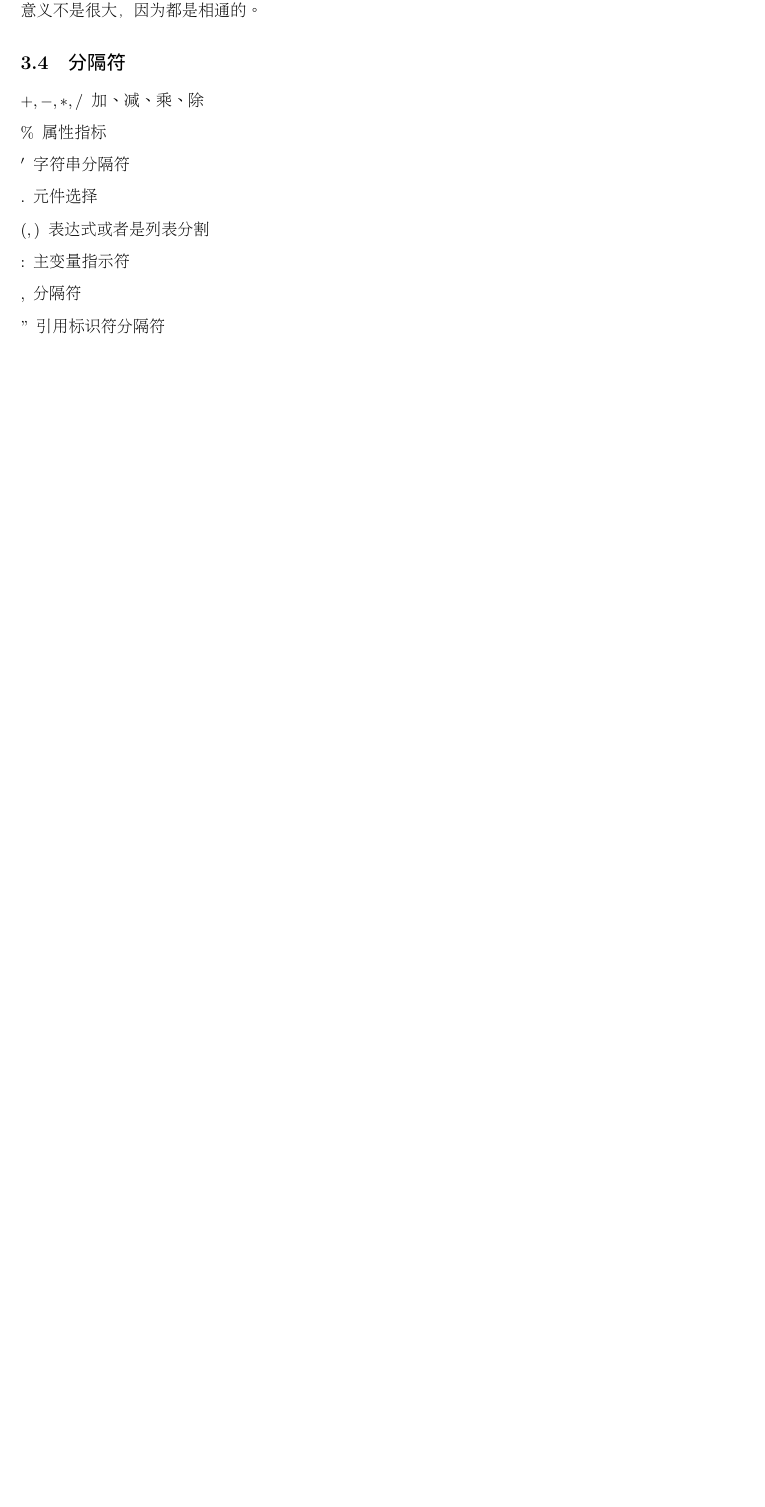
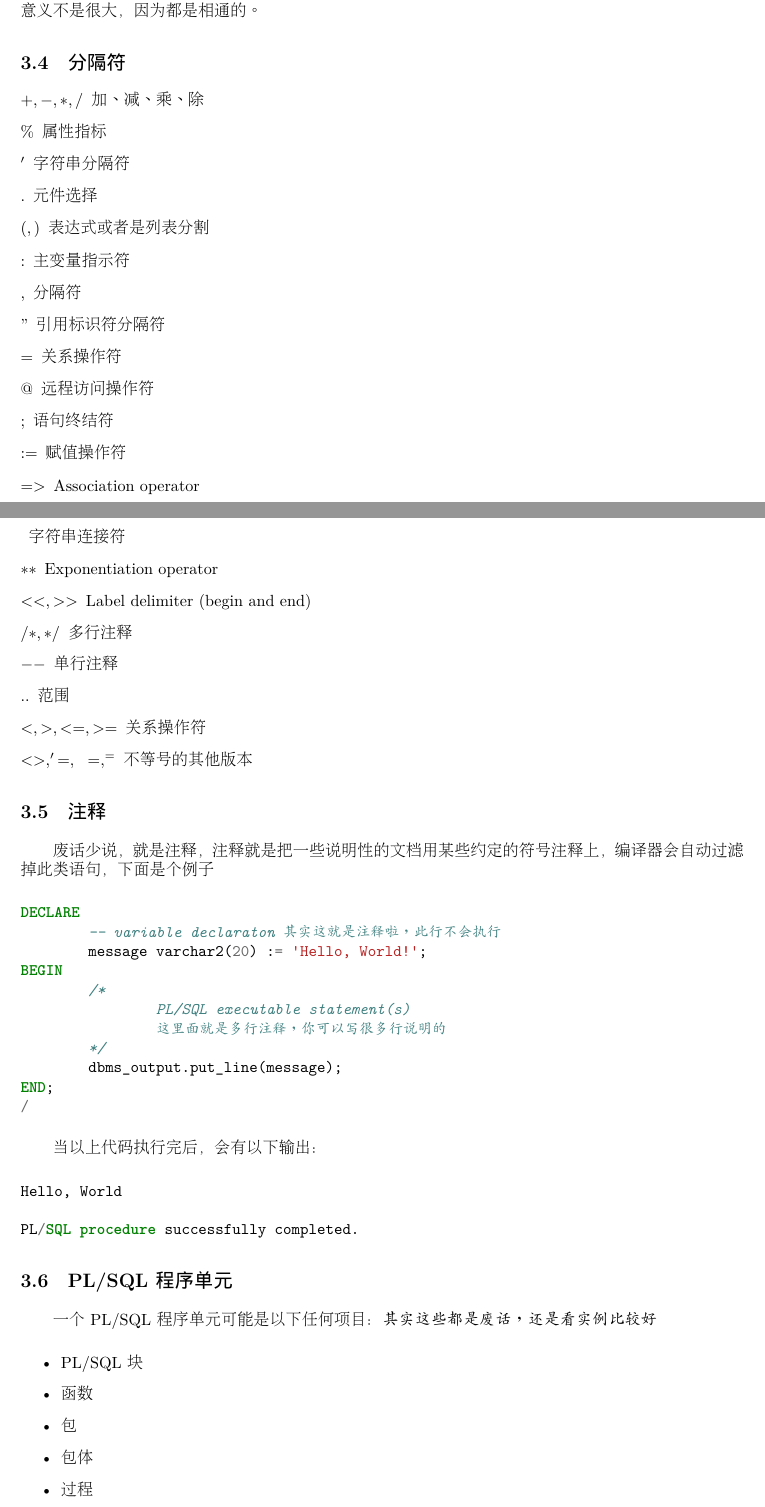
Before and after one commit to crouse/papers, a LaTeX document (plsql/plsql.tex): part of page 4 of 4 before the commit and two parts of pages 4 and 5 of 6 after it, the two joined at a grey line, cut so that both start at the same text, the shorter picture padded with empty space. The pictures show the PDF file plsql/plsql.pdf that the author committed with the source.

Commit message:
update one page

```diff
--- a/plsql/plsql.tex
+++ b/plsql/plsql.tex
@@ -140,4 +140,53 @@ PL/SQL 标识符包含常量、变量、异常、过程、游标和一些保留
 \item[$:$] 主变量指示符
 \item[$,$] 分隔符
 \item[$"$] 引用标识符分隔符
+\item[$=$] 关系操作符
+\item[$@$] 远程访问操作符
+\item[$;$] 语句终结符
+\item[$:=$] 赋值操作符
+\item[$=>$] Association operator
+\item[$||$] 字符串连接符
+\item[$**$] Exponentiation operator
+\item[$<<,>>$] Label delimiter (begin and end)
+\item[$/*,*/$] 多行注释
+\item[$--$] 单行注释
+\item[$..$] 范围
+\item[$<,>, <=, >= $] 关系操作符
+\item[$<>, '=, ~=, ^=$] 不等号的其他版本
 \end{description}
+
+\subsection{注释}
+废话少说，就是注释，注释就是把一些说明性的文档用某些约定的符号注释上，编译器会自动过滤掉此类语句，下面是个
+例子
+
+\begin{minted}{sql}
+DECLARE
+	-- variable declaraton 其实这就是注释啦，此行不会执行
+	message varchar2(20) := 'Hello, World!';
+BEGIN
+	/*
+		PL/SQL executable statement(s)
+		这里面就是多行注释，你可以写很多行说明的
+	*/
+	dbms_output.put_line(message);
+END;
+/
+\end{minted}
+
+当以上代码执行完后，会有以下输出：
+
+\begin{minted}{sql}
+Hello, World
+
+PL/SQL procedure successfully completed.
+\end{minted}
+
+\subsection{PL/SQL 程序单元}
+一个PL/SQL程序单元可能是以下任何项目：\textit{其实这些都是废话，还是看实例比较好}
+
+\begin{itemize}
+\item PL/SQL 块
+\item 函数
+\item 包
+\item 包体
+\item 过程
```
Also changed, not shown: plsql/plsql.pdf, plsql/plsql.tex (43 more changed lines).
